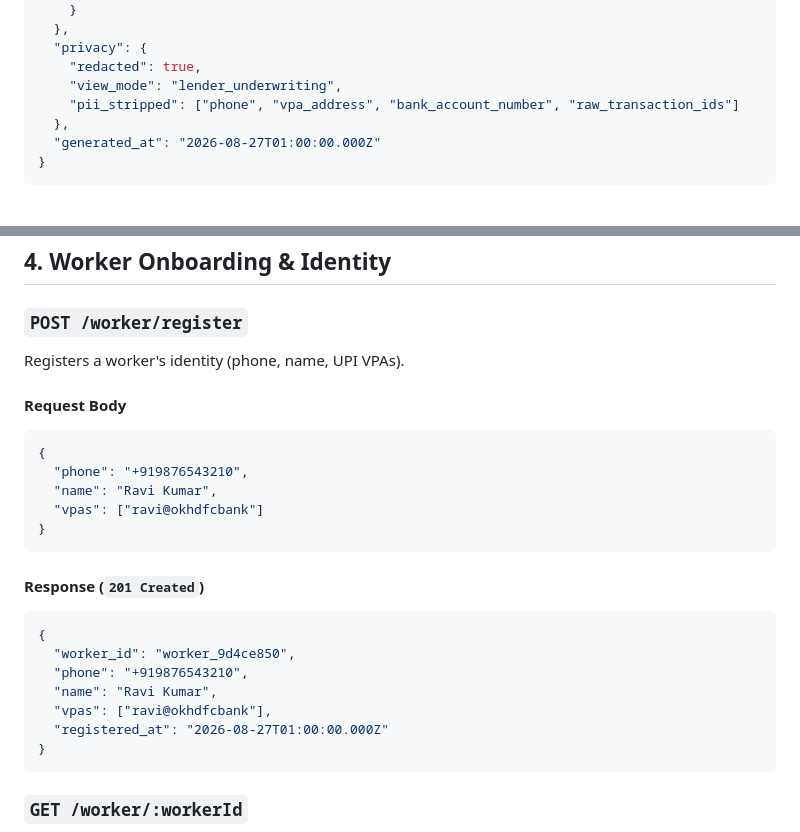
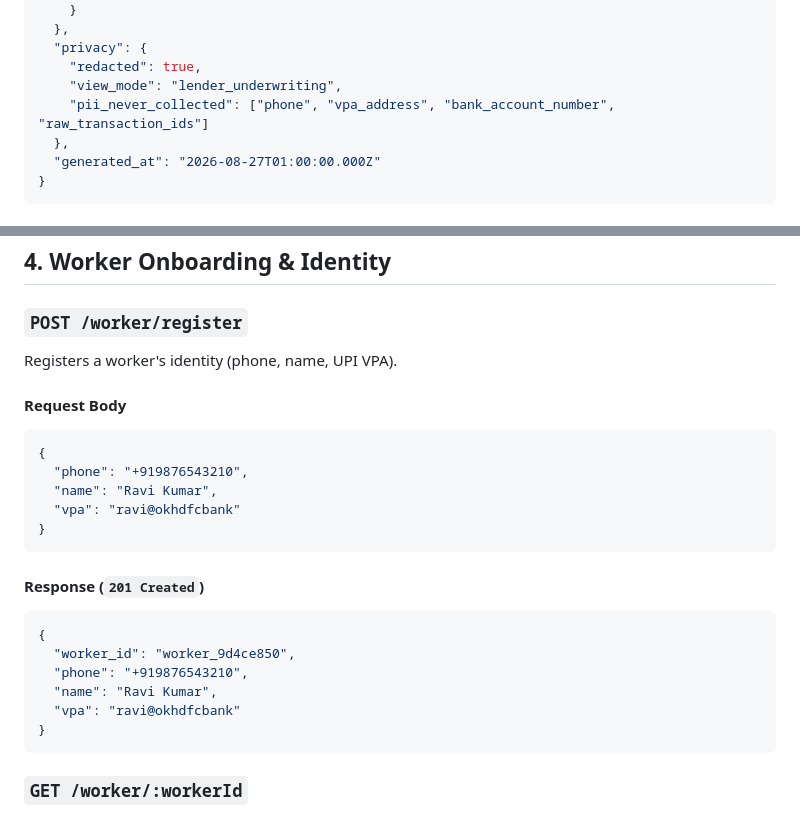
Before and after one commit to tarunjindal787/kamaipehchan, a Markdown page: docs/API_REFERENCE.md, 2 parts joined by grey strips. Rendered like a GitHub page.

Commit message:
Fix API_REFERENCE.md drift: vpa field shape and pii_never_collected rename
/worker/register docs claimed vpas: [] (plural array); the real
contract (src/worker/registration.js) is vpa: <string>, now matched
by both frontend and backend. Also dropped registered_at from the
response example - the handler never returns that field.

The lender-view passport example still showed pii_stripped, the
Day 6 name the field was deliberately renamed away from
(src/privacy/redactPassport.js) because "stripped" overclaimed
active removal of data buildPassport() never collects. Updated to
pii_never_collected.

Co-Authored-By: Claude Sonnet 5 <noreply@anthropic.com>

````diff
--- a/docs/API_REFERENCE.md
+++ b/docs/API_REFERENCE.md
@@ -121,7 +121,7 @@ Assembles the Income Stability Index (ISI) and Credit Passport for a worker on-d
   "privacy": {
     "redacted": true,
     "view_mode": "lender_underwriting",
-    "pii_stripped": ["phone", "vpa_address", "bank_account_number", "raw_transaction_ids"]
+    "pii_never_collected": ["phone", "vpa_address", "bank_account_number", "raw_transaction_ids"]
   },
   "generated_at": "2026-08-27T01:00:00.000Z"
 }
@@ -142,14 +142,14 @@ Assembles the Income Stability Index (ISI) and Credit Passport for a worker on-d
 ## 4. Worker Onboarding & Identity
 
 ### `POST /worker/register`
-Registers a worker's identity (phone, name, UPI VPAs).
+Registers a worker's identity (phone, name, UPI VPA).
 
 #### Request Body
 ```json
 {
   "phone": "+919876543210",
   "name": "Ravi Kumar",
-  "vpas": ["ravi@okhdfcbank"]
+  "vpa": "ravi@okhdfcbank"
 }
 ```
 
@@ -159,8 +159,7 @@ Registers a worker's identity (phone, name, UPI VPAs).
   "worker_id": "worker_9d4ce850",
   "phone": "+919876543210",
   "name": "Ravi Kumar",
-  "vpas": ["ravi@okhdfcbank"],
-  "registered_at": "2026-08-27T01:00:00.000Z"
+  "vpa": "ravi@okhdfcbank"
 }
 ```
 
````
